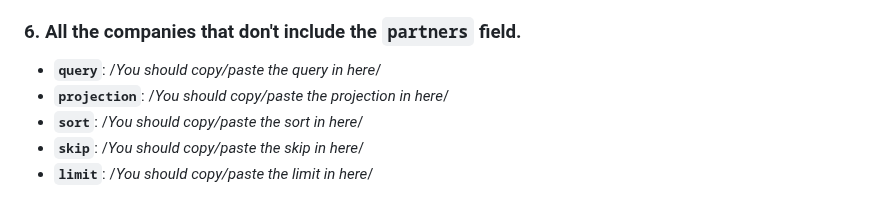
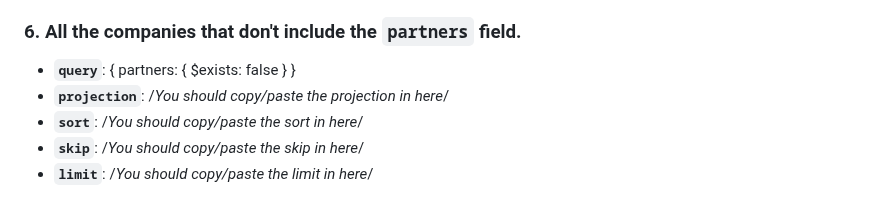
Before and after one commit to ironhack-labs/lab-advance-querying-mongo, a Markdown page: queries.md, the part around the change. Rendered like a GitHub page.

Commit message:
Added query for Iteration 6

```diff
--- a/queries.md
+++ b/queries.md
@@ -48,7 +48,7 @@
 
 ### 6. All the companies that don't include the `partners` field.
 
-- **`query`**: /_You should copy/paste the query in here_/
+- **`query`**: { partners: { $exists: false } }
 - **`projection`**: /_You should copy/paste the projection in here_/
 - **`sort`**: /_You should copy/paste the sort in here_/
 - **`skip`**: /_You should copy/paste the skip in here_/
```
